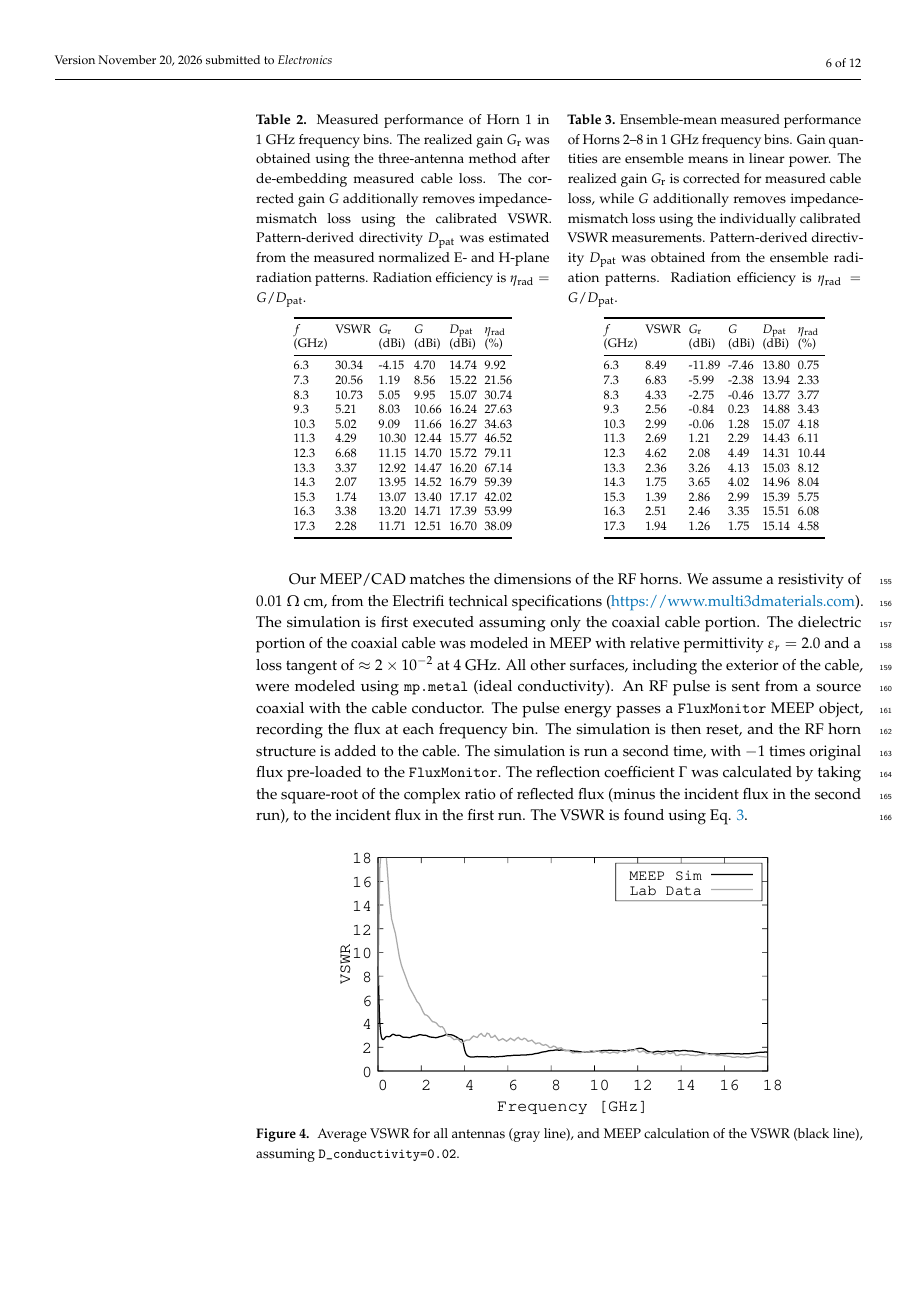
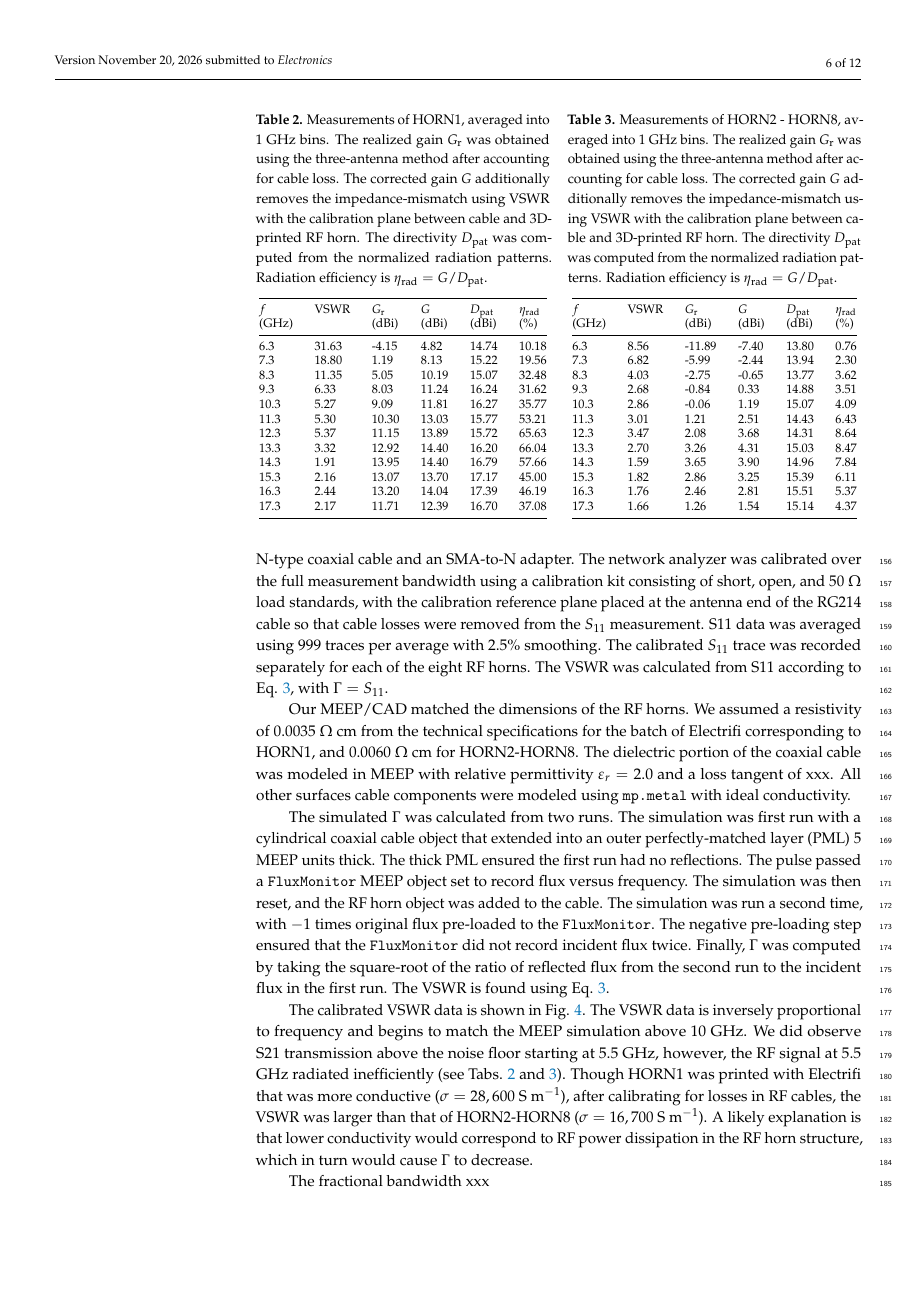
Before and after one commit to 918particle/ElectronicsPaper2025, a LaTeX paper (template.tex): page 6 of 12. Compiled offline with pdfLaTeX.

Commit message:
updating paper for reviewers

```diff
--- a/template.tex
+++ b/template.tex
@@ -150,16 +152,10 @@ Using the techniques described in Sec. \ref{sec:mat_meth_2}, we fabricated eight
 \begin{minipage}[t]{0.485\textwidth}
 \centering
 \footnotesize
-\captionof{table}{Measured performance of Horn~1 in 1~GHz frequency
-bins. The realized gain $G_{\rm r}$ was obtained using the three-antenna
-method after de-embedding measured cable loss. The corrected gain $G$
-additionally removes impedance-mismatch loss using the calibrated VSWR.
-Pattern-derived directivity $D_{\rm pat}$ was estimated from the measured
-normalized E- and H-plane radiation patterns. Radiation efficiency is
-$\eta_{\rm rad}=G/D_{\rm pat}$.}
+\captionof{table}{Measurements of HORN1, averaged into 1 GHz bins. The realized gain $G_{\rm r}$ was obtained using the three-antenna method after accounting for cable loss. The corrected gain $G$ additionally removes the impedance-mismatch using VSWR with the calibration plane between cable and 3D-printed RF horn. The directivity $D_{\rm pat}$ was computed from the normalized radiation patterns. Radiation efficiency is $\eta_{\rm rad}=G/D_{\rm pat}$.}
 \label{tab:horn1_gain_directivity}
 
-\setlength{\tabcolsep}{2.5pt}
+\setlength{\tabcolsep}{7pt}
 \begin{tabular}{@{}llllll@{}}
 \toprule
 $f$ &
@@ -170,18 +166,18 @@ $D_{\rm pat}$ &
 $\eta_{\rm rad}$ \\
 (GHz) & & (dBi) & (dBi) & (dBi) & (\%) \\
 \midrule
- 6.3 & 30.34 & -4.15 &  4.70 & 14.74 &  9.92 \\
- 7.3 & 20.56 &  1.19 &  8.56 & 15.22 & 21.56 \\
- 8.3 & 10.73 &  5.05 &  9.95 & 15.07 & 30.74 \\
- 9.3 &  5.21 &  8.03 & 10.66 & 16.24 & 27.63 \\
-10.3 &  5.02 &  9.09 & 11.66 & 16.27 & 34.63 \\
-11.3 &  4.29 & 10.30 & 12.44 & 15.77 & 46.52 \\
-12.3 &  6.68 & 11.15 & 14.70 & 15.72 & 79.11 \\
-13.3 &  3.37 & 12.92 & 14.47 & 16.20 & 67.14 \\
-14.3 &  2.07 & 13.95 & 14.52 & 16.79 & 59.39 \\
-15.3 &  1.74 & 13.07 & 13.40 & 17.17 & 42.02 \\
-16.3 &  3.38 & 13.20 & 14.71 & 17.39 & 53.99 \\
-17.3 &  2.28 & 11.71 & 12.51 & 16.70 & 38.09 \\
+ 6.3 & 31.63 & -4.15 &  4.82 & 14.74 & 10.18 \\
+ 7.3 & 18.80 &  1.19 &  8.13 & 15.22 & 19.56 \\
+ 8.3 & 11.35 &  5.05 & 10.19 & 15.07 & 32.48 \\
+ 9.3 &  6.33 &  8.03 & 11.24 & 16.24 & 31.62 \\
+10.3 &  5.27 &  9.09 & 11.81 & 16.27 & 35.77 \\
+11.3 &  5.30 & 10.30 & 13.03 & 15.77 & 53.21 \\
+12.3 &  5.37 & 11.15 & 13.89 & 15.72 & 65.63 \\
+13.3 &  3.32 & 12.92 & 14.40 & 16.20 & 66.04 \\
+14.3 &  1.91 & 13.95 & 14.40 & 16.79 & 57.66 \\
+15.3 &  2.16 & 13.07 & 13.70 & 17.17 & 45.00 \\
+16.3 &  2.44 & 13.20 & 14.04 & 17.39 & 46.19 \\
+17.3 &  2.17 & 11.71 & 12.39 & 16.70 & 37.08 \\
 \bottomrule
 \end{tabular}
 \end{minipage}
@@ -189,16 +185,10 @@ $\eta_{\rm rad}$ \\
 \begin{minipage}[t]{0.485\textwidth}
 \centering
 \footnotesize
-\captionof{table}{Ensemble-mean measured performance of Horns~2--8 in
-1~GHz frequency bins. Gain quantities are ensemble means in linear power.
-The realized gain $G_{\rm r}$ is corrected for measured cable loss, while
-$G$ additionally removes impedance-mismatch loss using the individually
-calibrated VSWR measurements. Pattern-derived directivity $D_{\rm pat}$
-was obtained from the ensemble radiation patterns. Radiation efficiency
-is $\eta_{\rm rad}=G/D_{\rm pat}$.}
+\captionof{table}{Measurements of HORN2 - HORN8, averaged into 1 GHz bins. The realized gain $G_{\rm r}$ was obtained using the three-antenna method after accounting for cable loss. The corrected gain $G$ additionally removes the impedance-mismatch using VSWR with the calibration plane between cable and 3D-printed RF horn. The directivity $D_{\rm pat}$ was computed from the normalized radiation patterns. Radiation efficiency is $\eta_{\rm rad}=G/D_{\rm pat}$.}
 \label{tab:horns2to8_gain_directivity}
 
-\setlength{\tabcolsep}{2.5pt}
+\setlength{\tabcolsep}{7pt}
 \begin{tabular}{@{}llllll@{}}
 \toprule
 $f$ &
@@ -209,18 +199,18 @@ $D_{\rm pat}$ &
 $\eta_{\rm rad}$ \\
 (GHz) & & (dBi) & (dBi) & (dBi) & (\%) \\
 \midrule
- 6.3 & 8.49 & -11.89 & -7.46 & 13.80 &  0.75 \\
- 7.3 & 6.83 &  -5.99 & -2.38 & 13.94 &  2.33 \\
- 8.3 & 4.33 &  -2.75 & -0.46 & 13.77 &  3.77 \\
- 9.3 & 2.56 &  -0.84 &  0.23 & 14.88 &  3.43 \\
-10.3 & 2.99 &  -0.06 &  1.28 & 15.07 &  4.18 \\
-11.3 & 2.69 &   1.21 &  2.29 & 14.43 &  6.11 \\
-12.3 & 4.62 &   2.08 &  4.49 & 14.31 & 10.44 \\
-13.3 & 2.36 &   3.26 &  4.13 & 15.03 &  8.12 \\
-14.3 & 1.75 &   3.65 &  4.02 & 14.96 &  8.04 \\
-15.3 & 1.39 &   2.86 &  2.99 & 15.39 &  5.75 \\
-16.3 & 2.51 &   2.46 &  3.35 & 15.51 &  6.08 \\
-17.3 & 1.94 &   1.26 &  1.75 & 15.14 &  4.58 \\
+ 6.3 & 8.56 & -11.89 & -7.40 & 13.80 & 0.76 \\
+ 7.3 & 6.82 &  -5.99 & -2.44 & 13.94 & 2.30 \\
+ 8.3 & 4.03 &  -2.75 & -0.65 & 13.77 & 3.62 \\
+ 9.3 & 2.68 &  -0.84 &  0.33 & 14.88 & 3.51 \\
+10.3 & 2.86 &  -0.06 &  1.19 & 15.07 & 4.09 \\
+11.3 & 3.01 &   1.21 &  2.51 & 14.43 & 6.43 \\
+12.3 & 3.47 &   2.08 &  3.68 & 14.31 & 8.64 \\
+13.3 & 2.70 &   3.26 &  4.31 & 15.03 & 8.47 \\
+14.3 & 1.59 &   3.65 &  3.90 & 14.96 & 7.84 \\
+15.3 & 1.82 &   2.86 &  3.25 & 15.39 & 6.11 \\
+16.3 & 1.76 &   2.46 &  2.81 & 15.51 & 5.37 \\
+17.3 & 1.66 &   1.26 &  1.54 & 15.14 & 4.37 \\
 \bottomrule
 \end{tabular}
 \end{minipage}
@@ -230,11 +220,11 @@ $\eta_{\rm rad}$ \\
 \subsection{VSWR Results}
 \label{sec:vswr}
 
-The VSWR results are presented in Fig. \ref{fig:vswr_lab}.  The 3D printed RF horn was mounted to a tripod and pointed at the ceiling.  The antennas were connected to port 1 of an Agilent Technologies E5063A network analyzer [100 kHz - 18 GHz] via a 6 ft. Coleman Cable 8421F M17/75-RG214 N-type coaxial cable and an SMA to N connector.  The network analyzer was calibrated across the entire bandwidth using a calibration kit consisting of short, open, and $50$ $\Omega$ terminators.  Once calibrated, the network analyzer was used to record the S11 parameter for each of the eight RF horns.  The analyzer was set to average mode with 999 traces in the average (2.5\% smoothing), using the entire bandwidth.  The trace was recorded for each horn, and the data in Fig. \ref{fig:vswr_lab} represent the average across all horns.
+The 3D-printed RF horn was mounted to a 1.0 meter tripod with a set screw, and aimed vertically. Each antenna was connected to port~1 of an Agilent Technologies E5063A network analyzer [100~kHz--18~GHz] through a 6~ft Coleman Cable 8421F M17/75-RG214 N-type coaxial cable and an SMA-to-N adapter. The network analyzer was calibrated over the full measurement bandwidth using a calibration kit consisting of short, open, and $50~\Omega$ load standards, with the calibration reference plane placed at the antenna end of the RG214 cable so that cable losses were removed from the $S_{11}$ measurement. S11 data was averaged using 999 traces per average with 2.5\% smoothing.  The calibrated $S_{11}$ trace was recorded separately for each of the eight RF horns.  The VSWR was calculated from S11 according to Eq. \ref{eq:3}, with $\Gamma=S_{11}$.
 
-Our MEEP/CAD matches the dimensions of the RF horns.  We assume a resistivity of 0.01 $\Omega$ cm, from the Electrifi technical specifications (\url{https://www.multi3dmaterials.com}).  The simulation is first executed assuming only the coaxial cable portion.  The dielectric portion of the coaxial cable was modeled in MEEP with relative permittivity $\varepsilon_r=2.0$ and a loss tangent of $\approx 2\times 10^{-2}$ at 4 GHz.  All other surfaces, including the exterior of the cable, were modeled using \texttt{mp.metal} (ideal conductivity).  An RF pulse is sent from a source coaxial with the cable conductor.  The pulse energy passes a \texttt{FluxMonitor} MEEP object, recording the flux at each frequency bin.  The simulation is then reset, and the RF horn structure is added to the cable.  The simulation is run a second time, with $-1$ times original flux pre-loaded to the \texttt{FluxMonitor}.  The reflection coefficient $\Gamma$ was calculated by taking the square-root of the complex ratio of reflected flux (minus the incident flux in the second run), to the incident flux in the first run.  The VSWR is found using Eq. \ref{eq:3}.
+Our MEEP/CAD matched the dimensions of the RF horns.  We assumed a resistivity of 0.0035 $\Omega$ cm from the technical specifications for the batch of Electrifi corresponding to HORN1, and 0.0060 $\Omega$ cm for HORN2-HORN8.  The dielectric portion of the coaxial cable was modeled in MEEP with relative permittivity $\varepsilon_r=2.0$ and a loss tangent of xxx.  All other surfaces cable components were modeled using \texttt{mp.metal} with ideal conductivity.
+
+The simulated $\Gamma$ was calculated from two runs.  The simulation was first run with a cylindrical coaxial cable object that extended into an outer perfectly-matched layer (PML) 5 MEEP units thick.  The thick PML ensured the first run had no reflections.  The pulse passed a \texttt{FluxMonitor} MEEP object set to record flux versus frequency.  The simulation was then reset, and the RF horn object was added to the cable.  The simulation was run a second time, with $-1$ times original flux pre-loaded to the \texttt{FluxMonitor}.  The negative pre-loading step ensured that the \texttt{FluxMonitor} did not record incident flux twice.  Finally, $\Gamma$ was computed by taking the square-root of the ratio of reflected flux from the second run to the incident flux in the first run.  The VSWR is found using Eq. \ref{eq:3}.
 
 \begin{figure}[ht]
 \centering
-\includegraphics[width=0.75\textwidth]{vswr_vs_lab_2.pdf}
-\caption{\label{fig:vswr_lab} Average VSWR for all antennas (gray line), and MEEP calculation of the VSWR (black line), assuming \texttt{D\_conductivity=0.02}.}
@@ -241,2 +233,3 @@ Our MEEP/CAD matches the dimensions of the RF horns.  We assume a resistivity of
 \end{figure}
 
+The calibrated VSWR data is shown in Fig. \ref{fig:vswr_lab}.  The VSWR data is inversely proportional to frequency and begins to match the MEEP simulation above 10 GHz.  We did observe S21 transmission above the noise floor starting at 5.5 GHz, however, the RF signal at 5.5 GHz radiated inefficiently (see Tabs. \ref{tab:horn1_gain_directivity} and \ref{tab:horns2to8_gain_directivity}).  Though HORN1 was printed with Electrifi that was more conductive ($\sigma = 28,600$ S m$^{-1}$), after calibrating for losses in RF cables, the VSWR was larger than that of HORN2-HORN8 ($\sigma = 16,700$ S m$^{-1}$).  A likely explanation is that lower conductivity would correspond to RF power dissipation in the RF horn structure, which in turn would cause $\Gamma$ to decrease.
@@ -244,5 +236,5 @@ An exponential decrease in VSWR between 0 and 4 GHz is evident in the lab data.
 
-Above 4 GHz, the MEEP calculations accurately predict the VSWR to be between 1 and 2.  Below 4 GHz, there are two effects that alter the simulation relative to the lab data.  First, 4 GHz corresponds to an unrealistic mode cutoff in our cable model.  The coaxial cable model is a rectangular prism from our CAD with the correct lateral dimensions, extended into the z-direction.  In our GDSII file, there is a central conductor, a surrounding dielectric layer, and outer conductor layers.  This works well above 4 GHz, where mode cutoffs are irrelevant.  Second, the finite conductivity of the dielectric must be chosen such that the loss tangent gives the right behavior at lower frequencies.  We find that loss tangents corresponding to the MEEP parameter \texttt{D\_conductivity} of 0.02 improve the match below 4 GHz.  The smooth transition from high to low VSWR, however, is not modeled.
+The fractional bandwidth xxx
 
 \subsection{Radiation Patterns}
 \label{sec:rad_patterns}
```
Also changed, not shown: revised_vswr_Nov19.pdf (added), template.pdf, vswr_vs_lab_2.pdf (deleted), template.tex (20 more changed lines).
